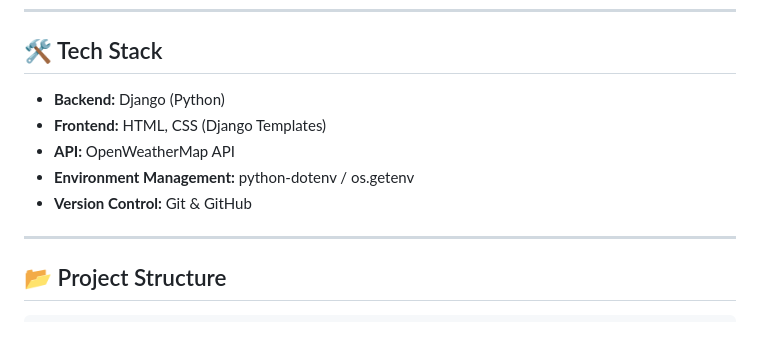
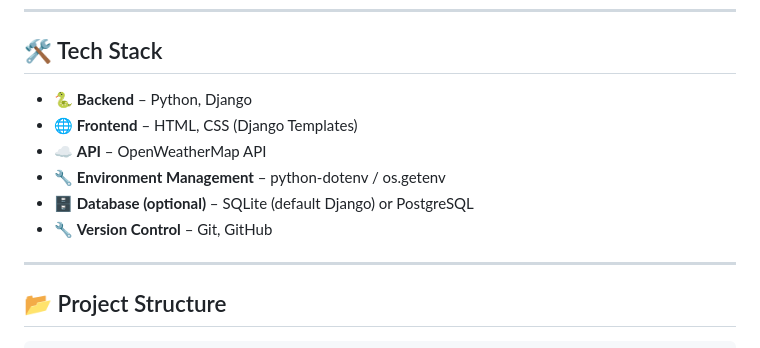
Before and after one commit to monikanimmana/weather_forecast_application, a Markdown page: README.md, the part around the change. GitHub-like rendering.

Commit message:
Revise README for clarity and accuracy
Updated README.md to enhance project details and correct minor errors.

```diff
--- a/README.md
+++ b/README.md
@@ -18,11 +18,12 @@ A clean, responsive **Weather Forecast Web Application** built with **Django** t
 
 ## 🛠️ Tech Stack
 
-* **Backend:** Django (Python)
-* **Frontend:** HTML, CSS (Django Templates)
-* **API:** OpenWeatherMap API
-* **Environment Management:** python-dotenv / os.getenv
-* **Version Control:** Git & GitHub
+- 🐍 **Backend** – Python, Django
+- 🌐 **Frontend** – HTML, CSS (Django Templates)
+- ☁️ **API** – OpenWeatherMap API
+- 🔧 **Environment Management** – python-dotenv / os.getenv
+- 🗄️ **Database (optional)** – SQLite (default Django) or PostgreSQL
+- 🔧 **Version Control** – Git, GitHub
 
 ---
 
```
